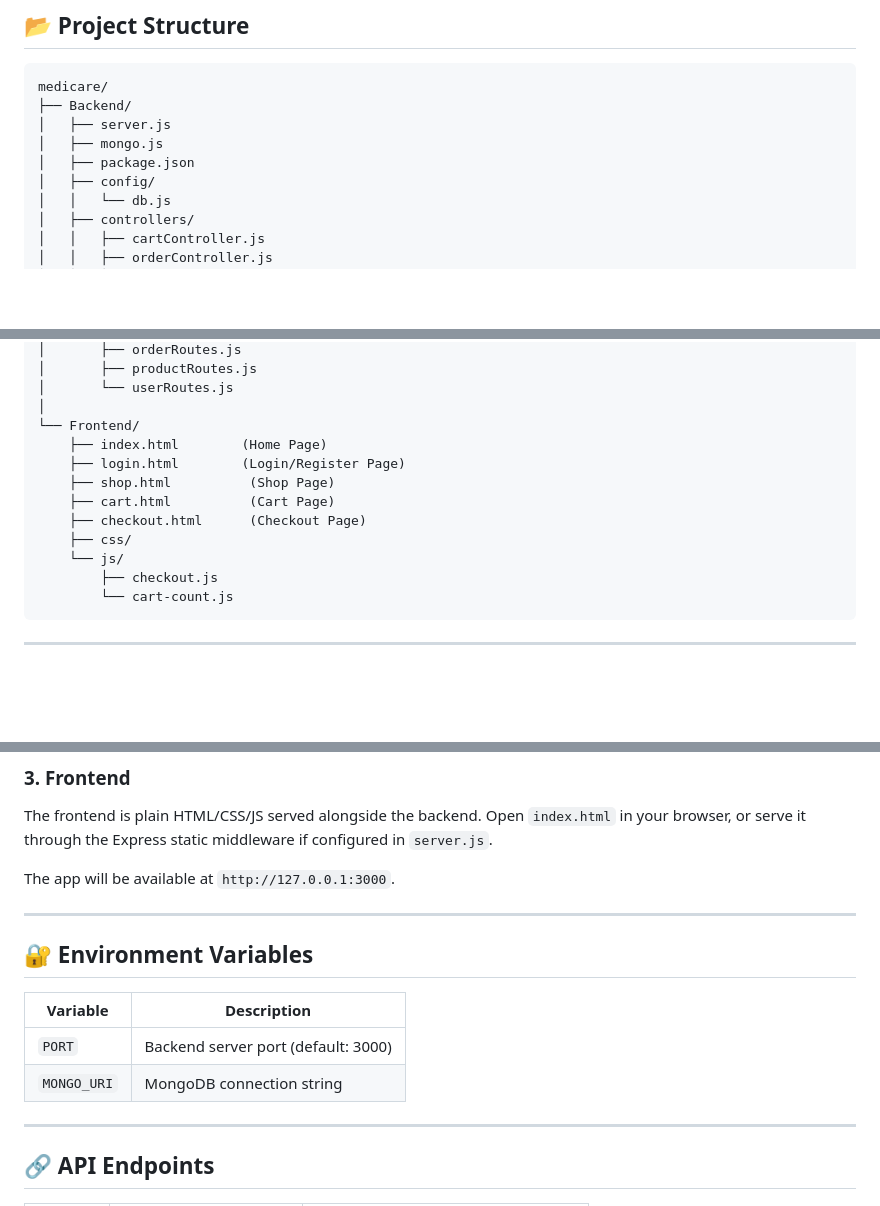
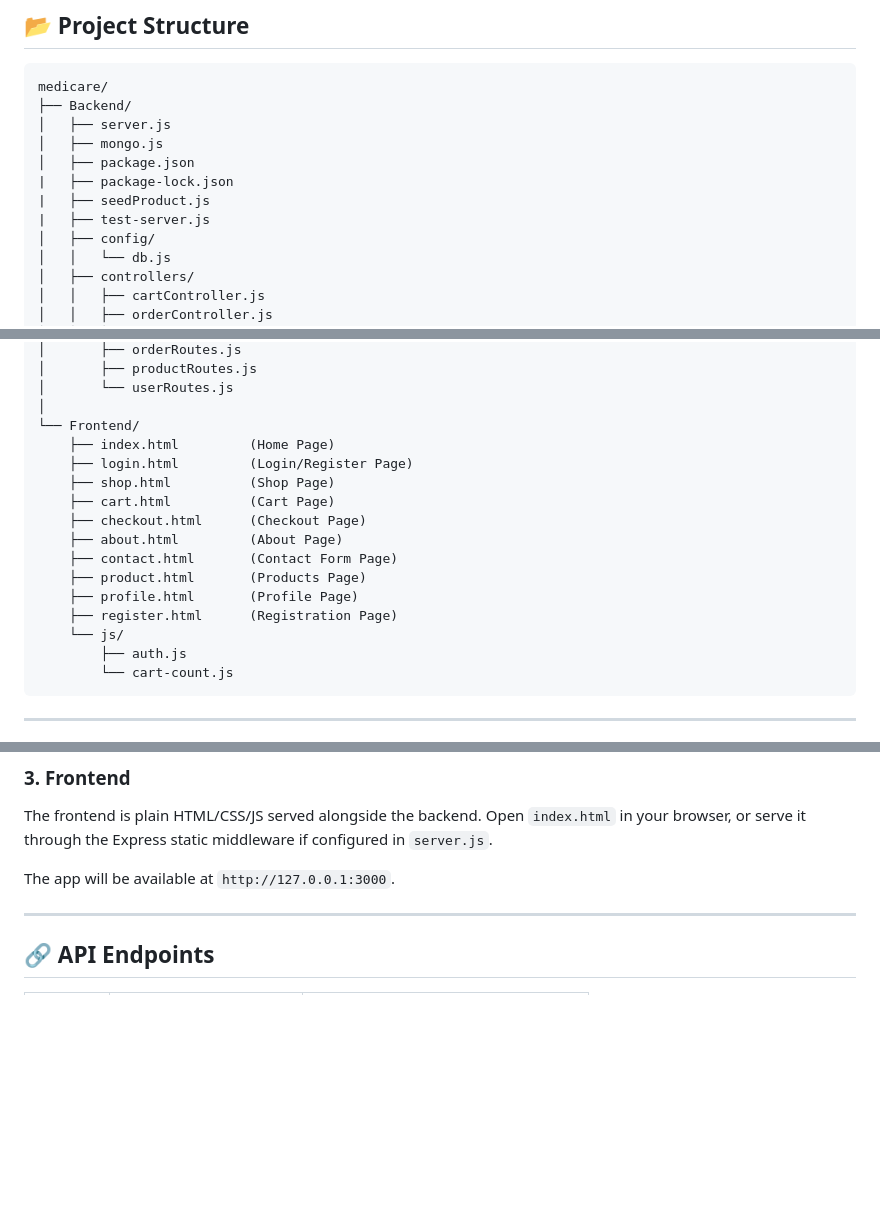
Before and after one commit to asna-154/MediCare, a Markdown page: README.md, 3 parts joined by grey strips. Rendered like a GitHub page; blank space fills up the shorter version.

Commit message:
Revise README with new file entries and URL
Updated file list and corrected repository URL in README.

````diff
--- a/README.md
+++ b/README.md
@@ -94,6 +94,9 @@ medicare/
 │   ├── server.js
 │   ├── mongo.js
 │   ├── package.json
+|   ├── package-lock.json
+|   ├── seedProduct.js
+|   ├── test-server.js
 │   ├── config/
 │   │   └── db.js
 │   ├── controllers/
@@ -113,14 +116,18 @@ medicare/
 │       └── userRoutes.js
 │
 └── Frontend/
-    ├── index.html        (Home Page)
-    ├── login.html        (Login/Register Page)
+    ├── index.html         (Home Page)
+    ├── login.html         (Login/Register Page)
     ├── shop.html          (Shop Page)
     ├── cart.html          (Cart Page)
     ├── checkout.html      (Checkout Page)
-    ├── css/
+    ├── about.html         (About Page)
+    ├── contact.html       (Contact Form Page)
+    ├── product.html       (Products Page)
+    ├── profile.html       (Profile Page)
+    ├── register.html      (Registration Page)
     └── js/
-        ├── checkout.js
+        ├── auth.js
         └── cart-count.js
 ```
 
@@ -161,15 +168,6 @@ node server.js
 The frontend is plain HTML/CSS/JS served alongside the backend. Open `index.html` in your browser, or serve it through the Express static middleware if configured in `server.js`.
 
 The app will be available at `http://127.0.0.1:3000`.
-
----
-
-## 🔐 Environment Variables
-
-| Variable | Description |
-|----------|--------------|
-| `PORT` | Backend server port (default: 3000) |
-| `MONGO_URI` | MongoDB connection string |
 
 ---
 
````
Also changed, not shown: other parts of README.md (+1 -1 lines).
